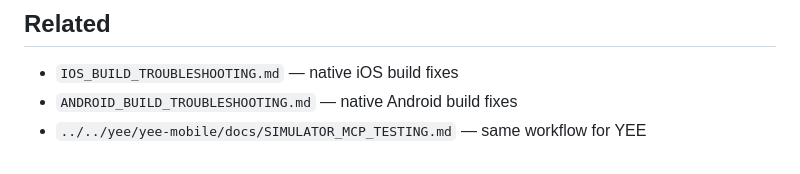
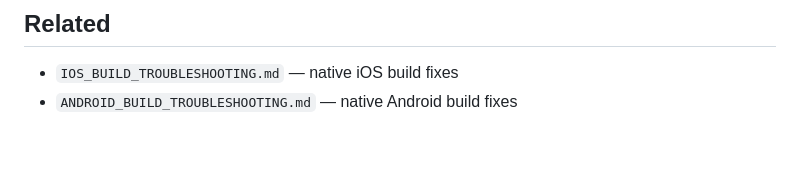
Before and after one commit to Audit-Tools-DECA-Lab-Cornell/copa-mobile, a Markdown page: docs/SIMULATOR_MCP_TESTING.md, the part around the change. Drawn GitHub-style.

```diff
--- a/docs/SIMULATOR_MCP_TESTING.md
+++ b/docs/SIMULATOR_MCP_TESTING.md
@@ -149,4 +149,3 @@ AVDs on this machine include `Pixel_9`, `Pixel_9_Pro`, `Pixel_9_Pro_Fold`,
 
 - `IOS_BUILD_TROUBLESHOOTING.md` — native iOS build fixes
 - `ANDROID_BUILD_TROUBLESHOOTING.md` — native Android build fixes
-- `../../yee/yee-mobile/docs/SIMULATOR_MCP_TESTING.md` — same workflow for YEE
```
